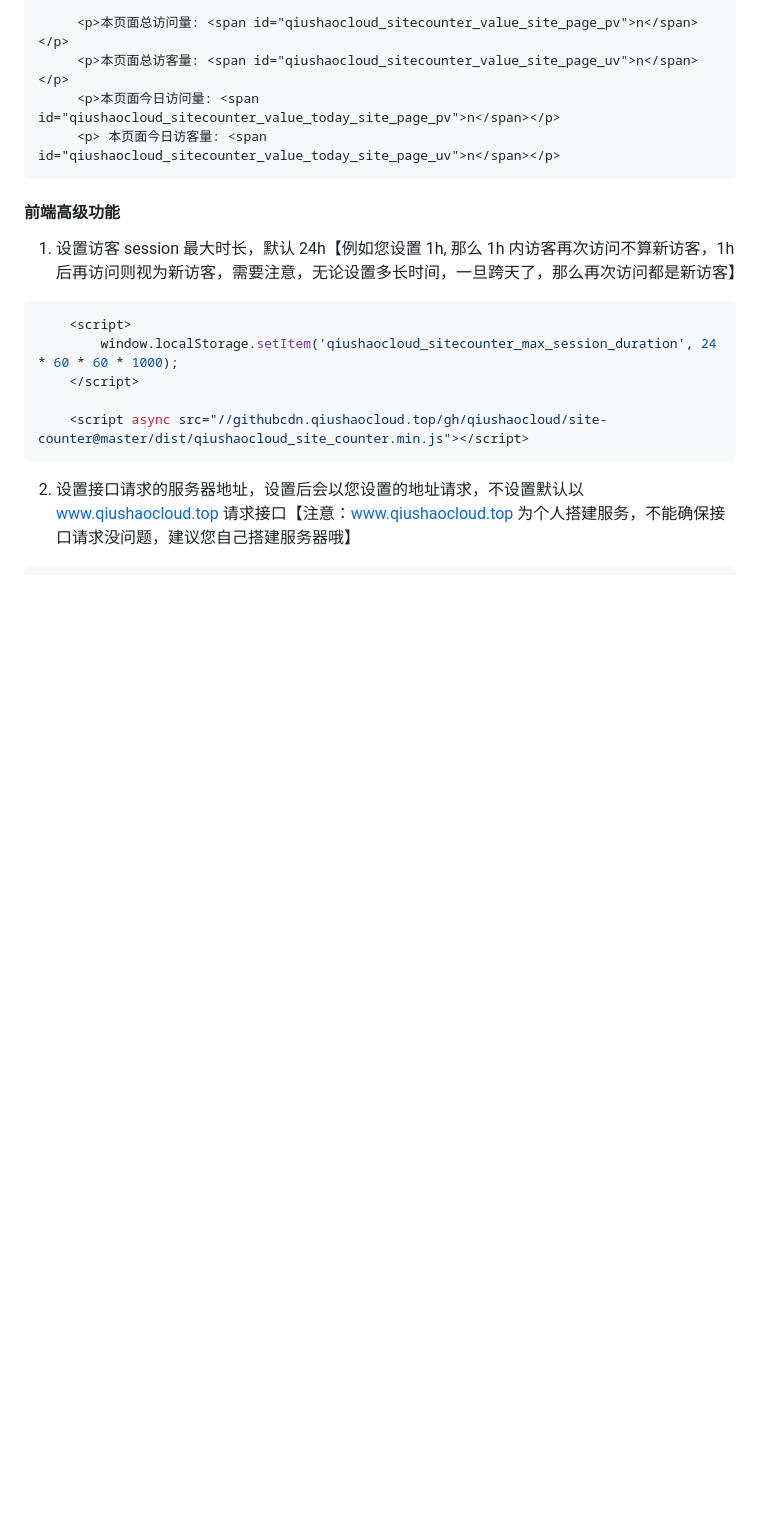
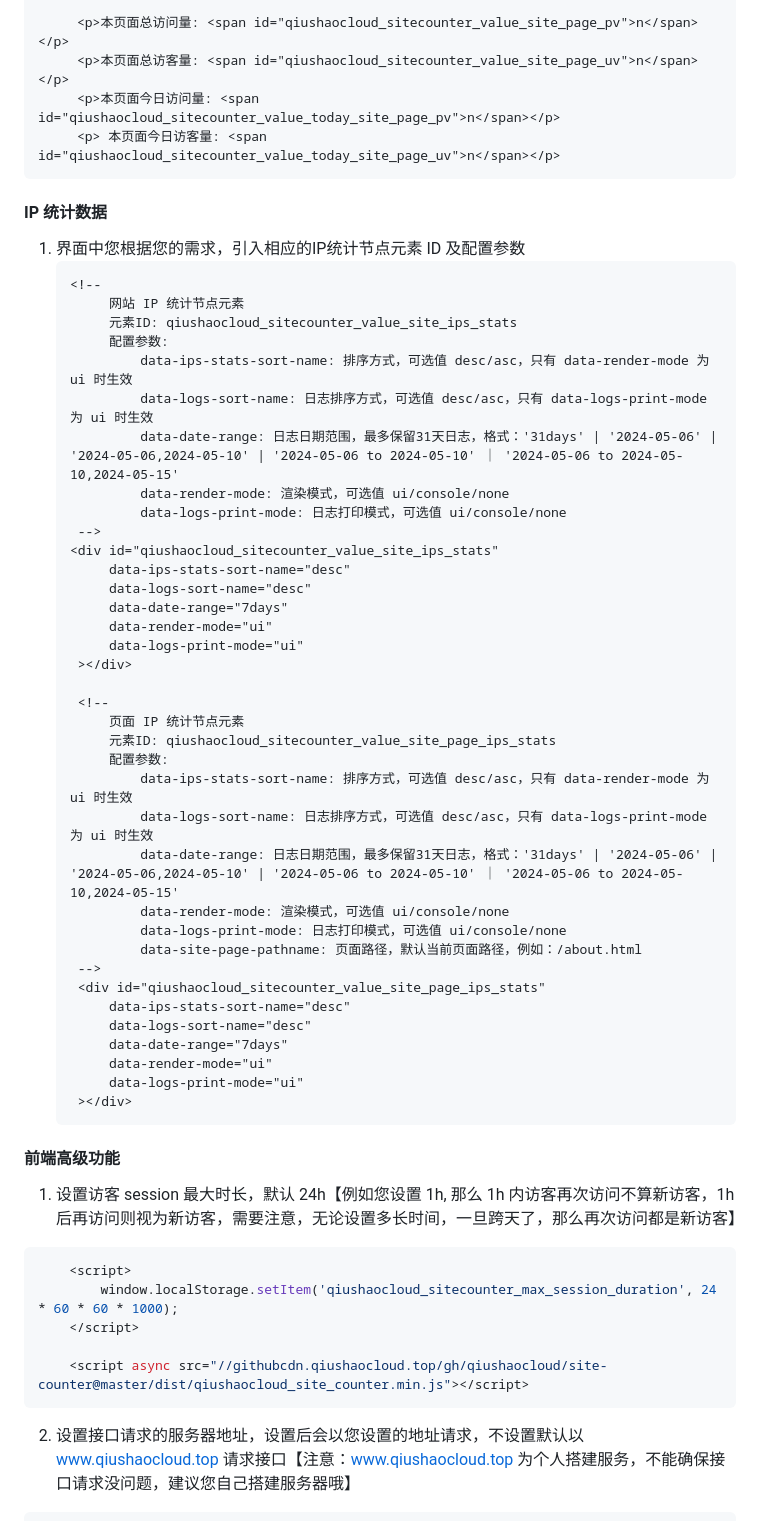
Before and after one commit to qiushaocloud/site-counter, a Markdown page: README.md, the part around the change. Drawn GitHub-style; blank space fills up the shorter version.

Commit message:
update md

````diff
--- a/README.md
+++ b/README.md
@@ -37,7 +37,46 @@
      <p> 本页面今日访客量: <span id="qiushaocloud_sitecounter_value_today_site_page_uv">n</span></p>
 ```
 
+#### IP 统计数据
+1. 界面中您根据您的需求，引入相应的IP统计节点元素 ID 及配置参数
+   ```html
+   <!--
+        网站 IP 统计节点元素
+        元素ID: qiushaocloud_sitecounter_value_site_ips_stats
+        配置参数:
+            data-ips-stats-sort-name: 排序方式，可选值 desc/asc，只有 data-render-mode 为 ui 时生效
+            data-logs-sort-name: 日志排序方式，可选值 desc/asc，只有 data-logs-print-mode 为 ui 时生效
+            data-date-range: 日志日期范围，最多保留31天日志，格式：'31days' | '2024-05-06' | '2024-05-06,2024-05-10' | '2024-05-06 to 2024-05-10' ｜ '2024-05-06 to 2024-05-10,2024-05-15'
+            data-render-mode: 渲染模式，可选值 ui/console/none
+            data-logs-print-mode: 日志打印模式，可选值 ui/console/none
+    -->
+   <div id="qiushaocloud_sitecounter_value_site_ips_stats"
+        data-ips-stats-sort-name="desc"
+        data-logs-sort-name="desc"
+        data-date-range="7days"
+        data-render-mode="ui"
+        data-logs-print-mode="ui"
+    ></div>
 
+    <!--
+        页面 IP 统计节点元素
+        元素ID: qiushaocloud_sitecounter_value_site_page_ips_stats
+        配置参数:
+            data-ips-stats-sort-name: 排序方式，可选值 desc/asc，只有 data-render-mode 为 ui 时生效
+            data-logs-sort-name: 日志排序方式，可选值 desc/asc，只有 data-logs-print-mode 为 ui 时生效
+            data-date-range: 日志日期范围，最多保留31天日志，格式：'31days' | '2024-05-06' | '2024-05-06,2024-05-10' | '2024-05-06 to 2024-05-10' ｜ '2024-05-06 to 2024-05-10,2024-05-15'
+            data-render-mode: 渲染模式，可选值 ui/console/none
+            data-logs-print-mode: 日志打印模式，可选值 ui/console/none
+            data-site-page-pathname: 页面路径，默认当前页面路径，例如：/about.html
+    -->
+    <div id="qiushaocloud_sitecounter_value_site_page_ips_stats"
+        data-ips-stats-sort-name="desc"
+        data-logs-sort-name="desc"
+        data-date-range="7days"
+        data-render-mode="ui"
+        data-logs-print-mode="ui"
+    ></div>
+   ```
 
 #### 前端高级功能
 
````
